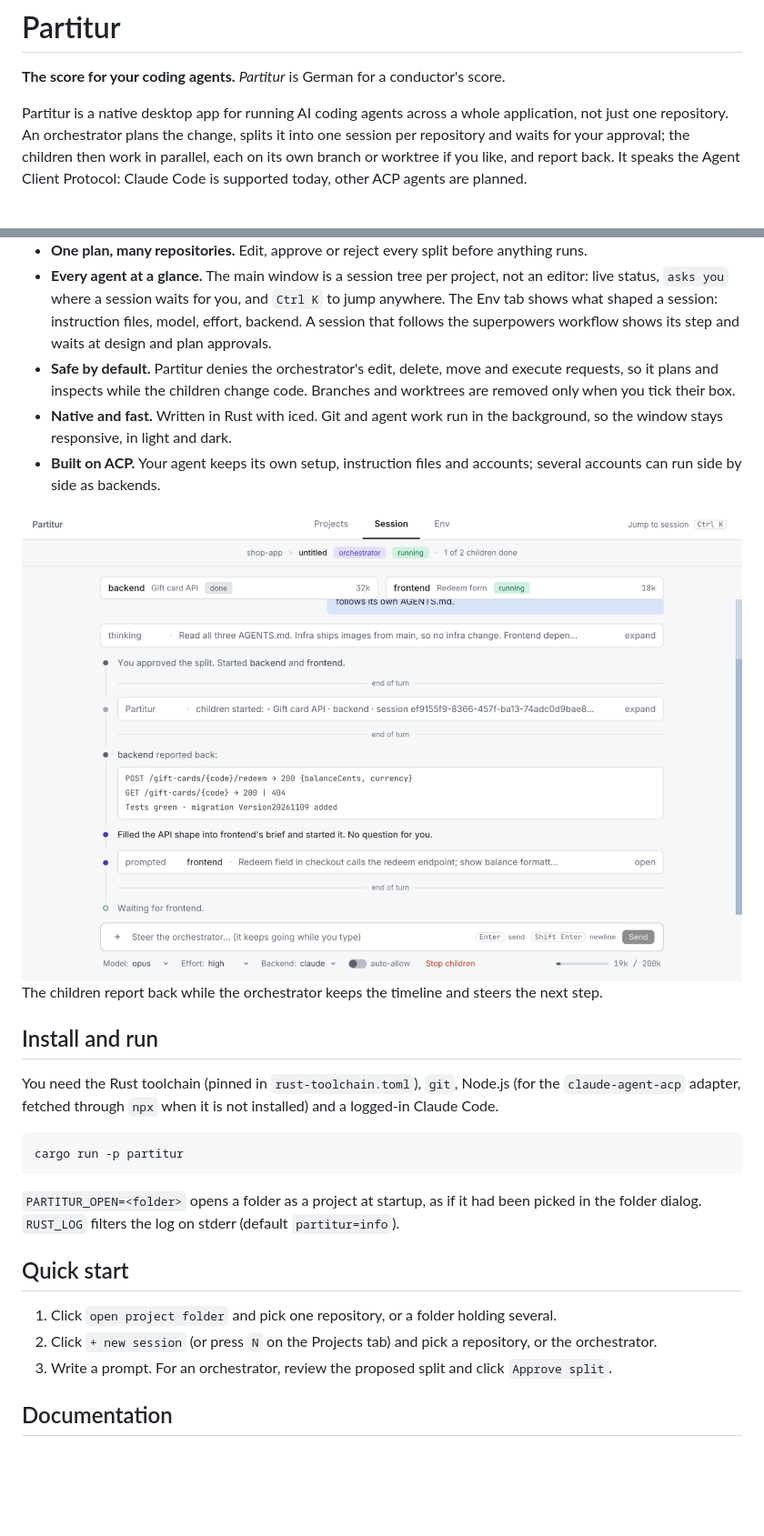
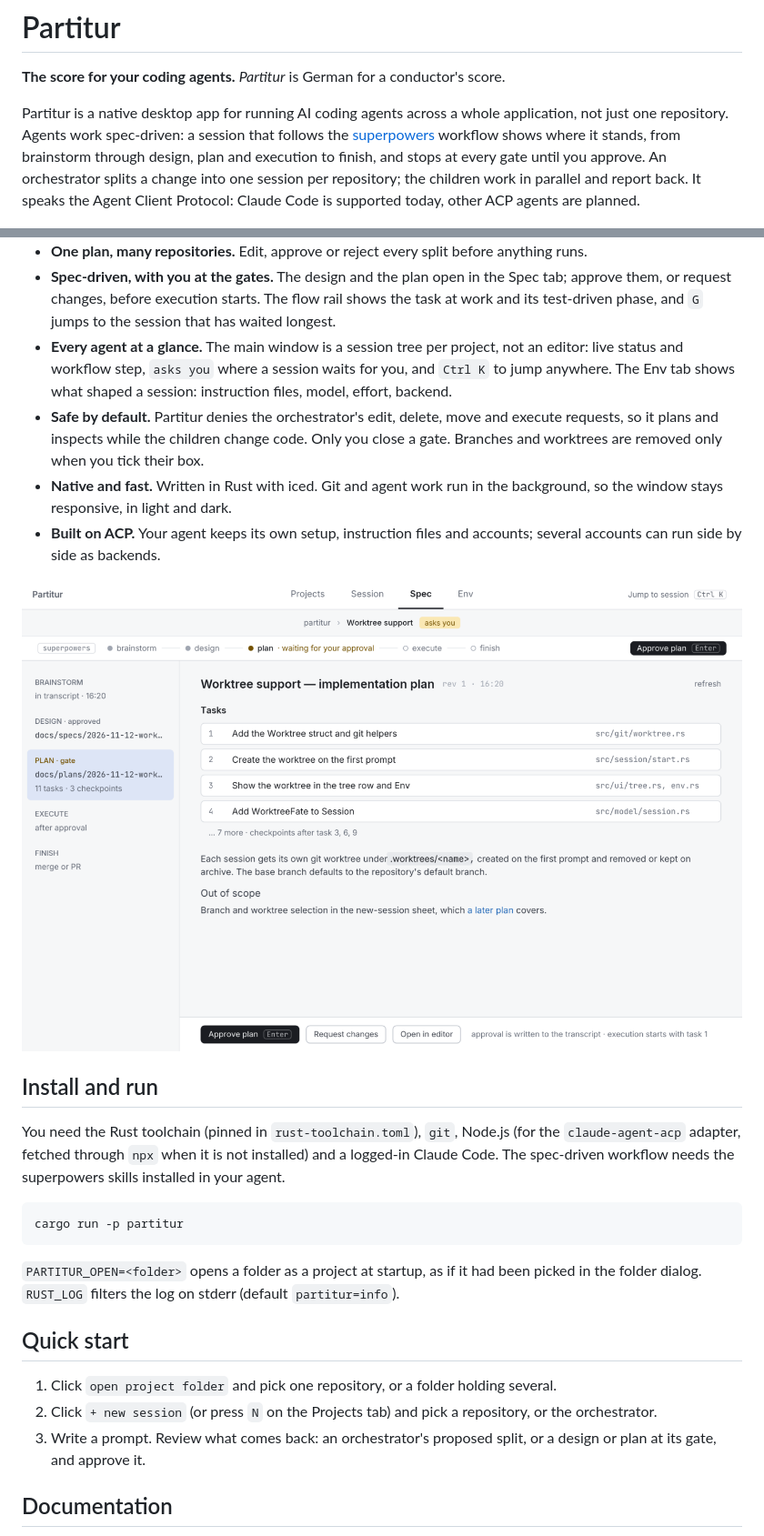
Before and after one commit to mhert/partitur, a Markdown page: README.md, 2 parts joined by grey strips. Shown at 91% size. GitHub-like rendering; pictures changed too: docs/images/orchestrator-light.png (deleted), docs/images/spec-light.png (added); blank space fills up the shorter version.

Commit message:
docs: pitch spec-driven sessions in the README
Partitur now follows a superpowers session from brainstorm to
finish and holds it at the design, plan and checkpoint gates, yet
the README mentioned this only in passing. The pitch names it, a
key advantage of its own explains the Spec tab, the flow rail and
the G key, and the prerequisites say the skills must be installed
in the agent.

The Spec tab with an open plan gate replaces the running
orchestrator as the second screenshot, so the page still shows two
images: the proposed split and the gate.

Co-Authored-By: Claude Opus 5.5 <noreply@anthropic.com>

````diff
--- a/README.md
+++ b/README.md
@@ -3,10 +3,12 @@
 **The score for your coding agents.** *Partitur* is German for a conductor's score.
 
 Partitur is a native desktop app for running AI coding agents across a whole application, not
-just one repository. An orchestrator plans the change, splits it into one session per
-repository and waits for your approval; the children then work in parallel, each on its own
-branch or worktree if you like, and report back. It speaks the Agent Client Protocol: Claude
-Code is supported today, other ACP agents are planned.
+just one repository. Agents work spec-driven: a session that follows the
+[superpowers](https://github.com/obra/superpowers) workflow shows where it stands, from
+brainstorm through design, plan and execution to finish, and stops at every gate until you
+approve. An orchestrator splits a change into one session per repository; the children work in
+parallel and report back. It speaks the Agent Client Protocol: Claude Code is supported today,
+other ACP agents are planned.
 
 <picture>
   <source media="(prefers-color-scheme: dark)" srcset="docs/images/split-dark.png">
@@ -15,32 +17,32 @@ Code is supported today, other ACP agents are planned.
 </picture>
 
 - **One plan, many repositories.** Edit, approve or reject every split before anything runs.
+- **Spec-driven, with you at the gates.** The design and the plan open in the Spec tab;
+  approve them, or request changes, before execution starts. The flow rail shows the
+  task at work and its test-driven phase, and `G` jumps to the session that has waited longest.
 - **Every agent at a glance.** The main window is a session tree per project, not an editor:
-  live status, `asks you` where a session waits for you, and `Ctrl K` to jump anywhere. The
-  Env tab shows what shaped a session: instruction files, model, effort, backend.
-  A session that follows the superpowers workflow shows its step and waits at design and plan
-  approvals.
+  live status and workflow step, `asks you` where a session waits for you, and `Ctrl K` to
+  jump anywhere. The Env tab shows what shaped a session: instruction files, model, effort,
+  backend.
 - **Safe by default.** Partitur denies the orchestrator's edit, delete, move and execute
-  requests, so it plans and inspects while the children change code. Branches and worktrees
-  are removed only when you tick their box.
+  requests, so it plans and inspects while the children change code. Only you close a gate.
+  Branches and worktrees are removed only when you tick their box.
 - **Native and fast.** Written in Rust with iced. Git and agent work run in the background, so
   the window stays responsive, in light and dark.
 - **Built on ACP.** Your agent keeps its own setup, instruction files and accounts; several
   accounts can run side by side as backends.
 
 <picture>
-  <source media="(prefers-color-scheme: dark)" srcset="docs/images/orchestrator-dark.png">
-  <source media="(prefers-color-scheme: light)" srcset="docs/images/orchestrator-light.png">
-  <img alt="A running orchestrator: child cards on top, the timeline of results and follow-up prompts below" src="docs/images/orchestrator-light.png" width="100%">
+  <source media="(prefers-color-scheme: dark)" srcset="docs/images/spec-dark.png">
+  <source media="(prefers-color-scheme: light)" srcset="docs/images/spec-light.png">
+  <img alt="The Spec tab: the flow rail above, the plan with its tasks, and the gate bar to approve it or request changes" src="docs/images/spec-light.png" width="100%">
 </picture>
-
-The children report back while the orchestrator keeps the timeline and steers the next step.
 
 ## Install and run
 
 You need the Rust toolchain (pinned in `rust-toolchain.toml`), `git`, Node.js (for the
 `claude-agent-acp` adapter, fetched through `npx` when it is not installed) and a logged-in
-Claude Code.
+Claude Code. The spec-driven workflow needs the superpowers skills installed in your agent.
 
 ```sh
 cargo run -p partitur
@@ -55,7 +57,8 @@ on stderr (default `partitur=info`).
 1. Click `open project folder` and pick one repository, or a folder holding several.
 2. Click `+ new session` (or press `N` on the Projects tab) and pick a repository, or the
    orchestrator.
-3. Write a prompt. For an orchestrator, review the proposed split and click `Approve split`.
+3. Write a prompt. Review what comes back: an orchestrator's proposed split, or a design or
+   plan at its gate, and approve it.
 
 ## Documentation
 
````
Also changed, not shown: docs/images/orchestrator-dark.png (deleted), docs/images/spec-dark.png (added).
